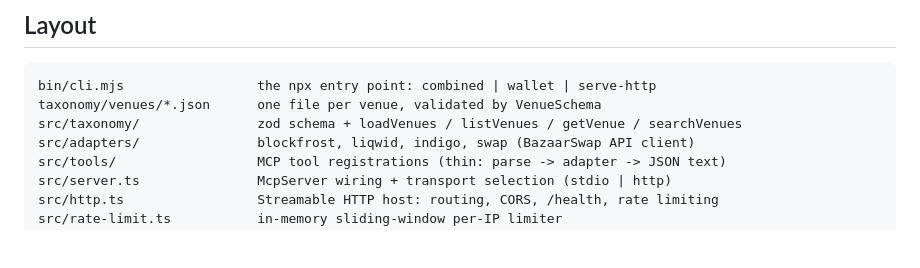
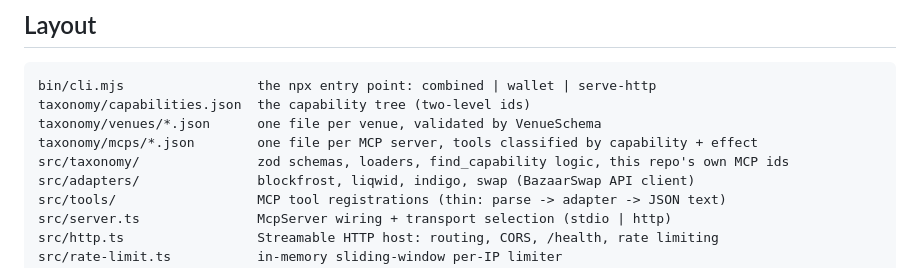
Before and after one commit to ardey26/cardano-defi-mcp, a Markdown page: README.md, the part around one of its changes. Rendered like a GitHub page; blank space fills up the shorter version.

````diff
--- a/README.md
+++ b/README.md
@@ -233,8 +237,10 @@ runs and what `serve-http` starts. The wallet's model is [further down](#agent-w
 
 ```
 bin/cli.mjs                 the npx entry point: combined | wallet | serve-http
+taxonomy/capabilities.json  the capability tree (two-level ids)
 taxonomy/venues/*.json      one file per venue, validated by VenueSchema
-src/taxonomy/               zod schema + loadVenues / listVenues / getVenue / searchVenues
+taxonomy/mcps/*.json        one file per MCP server, tools classified by capability + effect
+src/taxonomy/               zod schemas, loaders, find_capability logic, this repo's own MCP ids
 src/adapters/               blockfrost, liqwid, indigo, swap (BazaarSwap API client)
 src/tools/                  MCP tool registrations (thin: parse -> adapter -> JSON text)
 src/server.ts               McpServer wiring + transport selection (stdio | http)
````
Also changed, not shown: other parts of README.md (+27 -15 lines), DESIGN.md (+17 -8 lines), specs/taxonomy-v2.md (+1 -1 lines).
